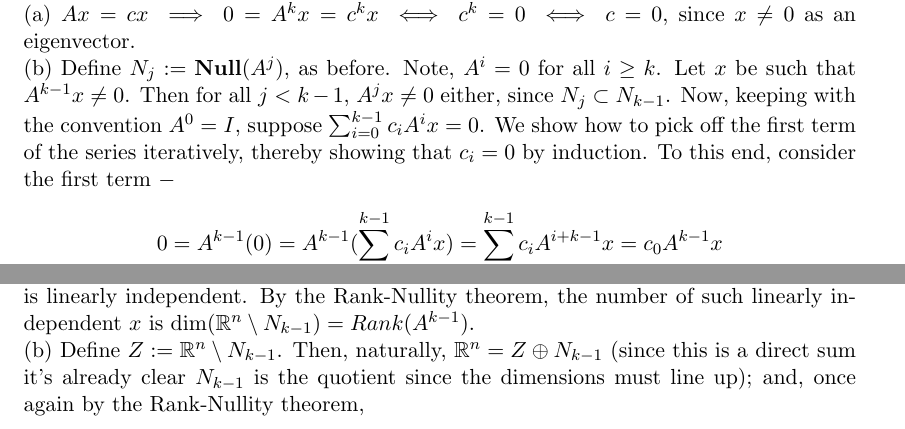
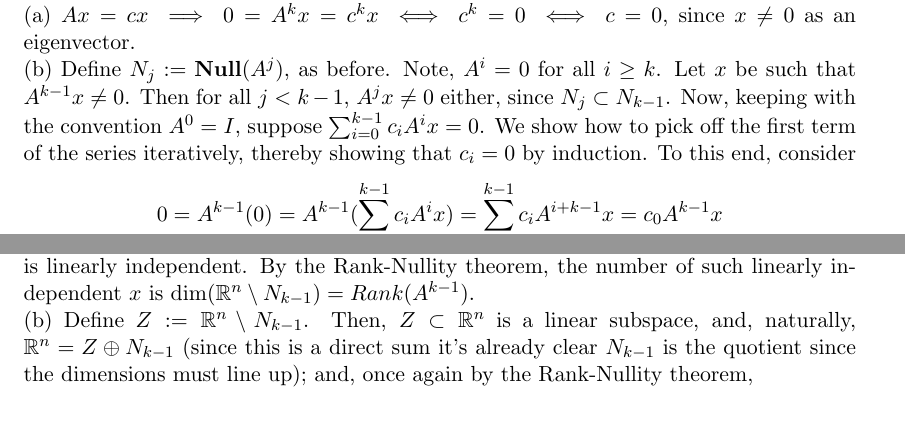
Before and after one commit to dansok/Mathematics, a LaTeX problem sheet (linear-algebra-2/hw2.tex): two parts of pages 1 and 2 of 2, joined at a grey line, cut so that both start at the same text. Compiled offline with pdfLaTeX.

Commit message:
Update hw2.tex

```diff
--- a/linear-algebra-2/hw2.tex
+++ b/linear-algebra-2/hw2.tex
@@ -65,7 +65,7 @@ Let $A$ be $n \times n$. Let $A^k = 0; A^{k-1} \ne 0$ for some $k > 0$.
 \begin{proof}
 Let $A$ be $n \times n$. Let $A^k = 0; A^{k-1} \ne 0$ for some $k > 0$.
 \\(a) $Ax = cx \implies 0 = A^k x = c^k x \iff c^k = 0 \iff c = 0$, since $x \ne 0$ as an eigenvector.
-\\ (b) Define $N_j := \mathbf{Null}(A^j)$, as before. Note, $A^i = 0$ for all $i \ge k$. Let $x$ be such that $A^{k-1}x \ne 0$. Then for all $j < k-1$, $A^j x \ne 0$ either, since $N_j \subset N_{k-1}$. Now, keeping with the convention $A^0 = I$, suppose $\sum_{i = 0}^{k-1} c_i A^i x = 0$. We show how to pick off the first term of the series iteratively, thereby showing that $c_i = 0$ by induction. To this end, consider the first term $-$
+\\ (b) Define $N_j := \mathbf{Null}(A^j)$, as before. Note, $A^i = 0$ for all $i \ge k$. Let $x$ be such that $A^{k-1}x \ne 0$. Then for all $j < k-1$, $A^j x \ne 0$ either, since $N_j \subset N_{k-1}$. Now, keeping with the convention $A^0 = I$, suppose $\sum_{i = 0}^{k-1} c_i A^i x = 0$. We show how to pick off the first term of the series iteratively, thereby showing that $c_i = 0$ by induction. To this end, consider
 $$0 = A^{k-1}(0) = A^{k-1}(\sum_{i = 0}^{k-1} c_i A^i x) = \sum_{i = 0}^{k-1} c_i A^{i+k-1} x = c_0 A^{k-1} x$$
 $\iff c_0 = 0$ since $A^{k-1}x \ne 0$, and $A^i = 0$ for all $i \ge k$. So we reduce the series $-$ $0 = \sum_{i = 0}^{k-1} c_i A^i x = \sum_{i = 1}^{k-1} c_i A^i x$; where we can apply the same argument to the latter, using $A^{k-2}$ this time. Continuing in this way, and applying $A^{k-1-j}$ at each step $ 0 \le j \le k-1$. We conclude $c_i = 0$ for all $ 0 \le i \le k-1$ by induction. Thus, $\{x, Ax, \ldots, A^{k-1}x\}$ is linearly independent.
 \\(c) Take $x$ such that $A^{k-1} x \ne 0$. Then $A(A^{k-1} x) = A^k x = 0$. Thus $A^{k-1} x$ is an eigenvector of A.
@@ -77,7 +77,7 @@ Let $A$ be $n \times n$. Let $A^k = 0; A^{k-1} \ne 0$ for some $k > 0$, so that
 \end{question}
 \begin{proof}
 (a) As we have shown in question (2)(b), $x \in \mathbb{R}^n$, such that $A^{k-1} x \ne 0 \implies \{x, Ax, \ldots, A^{k-1}x\}$ is linearly independent. That is, $x \in \mathbb{R}^n \setminus N_{k-1} \implies \{x, Ax, \ldots, A^{k-1}x\}$ is linearly independent. By the Rank-Nullity theorem, the number of such linearly independent $x$ is $\dim(\mathbb{R}^n \setminus N_{k-1}) = Rank(A^{k-1})$.
-\\(b) Define $Z := \mathbb{R}^n \setminus N_{k-1}$. Then, naturally, $\mathbb{R}^n = Z \oplus N_{k-1}$ (since this is a direct sum it's already clear $N_{k-1}$ is the quotient since the dimensions must line up); and, once again by the Rank-Nullity theorem, $$\dim(\mathbb{R}^n \setminus N_{k-1}) = Rank(A^{k-1}) = \dim(\mathbb{R}^n) - Nullity(A^{k-1}) = \dim(\mathbb{R}^n) - \dim(N_{k-1})$$
+\\(b) Define $Z := \mathbb{R}^n \setminus N_{k-1}$. Then, $Z \subset \mathbb{R}^n$ is a linear subspace, and, naturally, $\mathbb{R}^n = Z \oplus N_{k-1}$ (since this is a direct sum it's already clear $N_{k-1}$ is the quotient since the dimensions must line up); and, once again by the Rank-Nullity theorem, $$\dim(\mathbb{R}^n \setminus N_{k-1}) = Rank(A^{k-1}) = \dim(\mathbb{R}^n) - Nullity(A^{k-1}) = \dim(\mathbb{R}^n) - \dim(N_{k-1})$$
 That is, $\mathbb{R}^n / Z \cong N_{k-1}$.
 \end{proof}
 \begin{question}[4]
```
